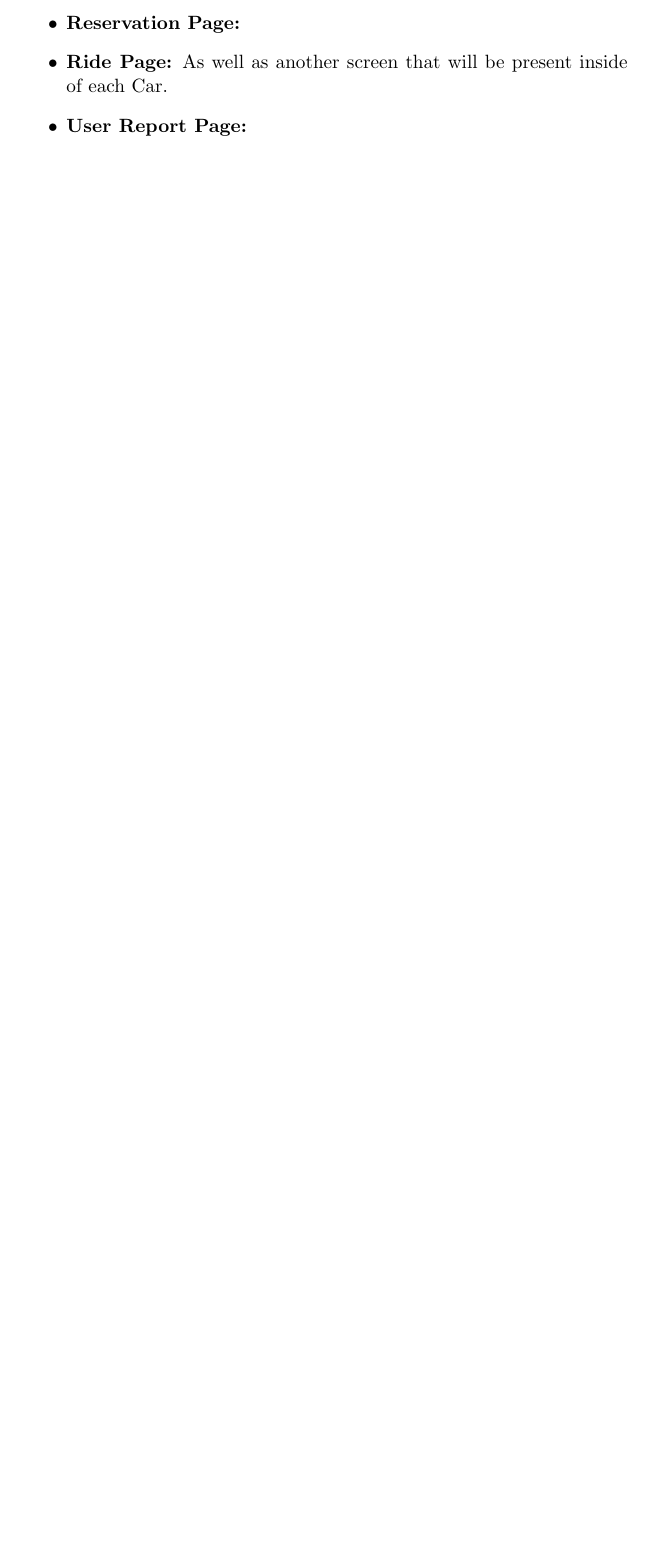
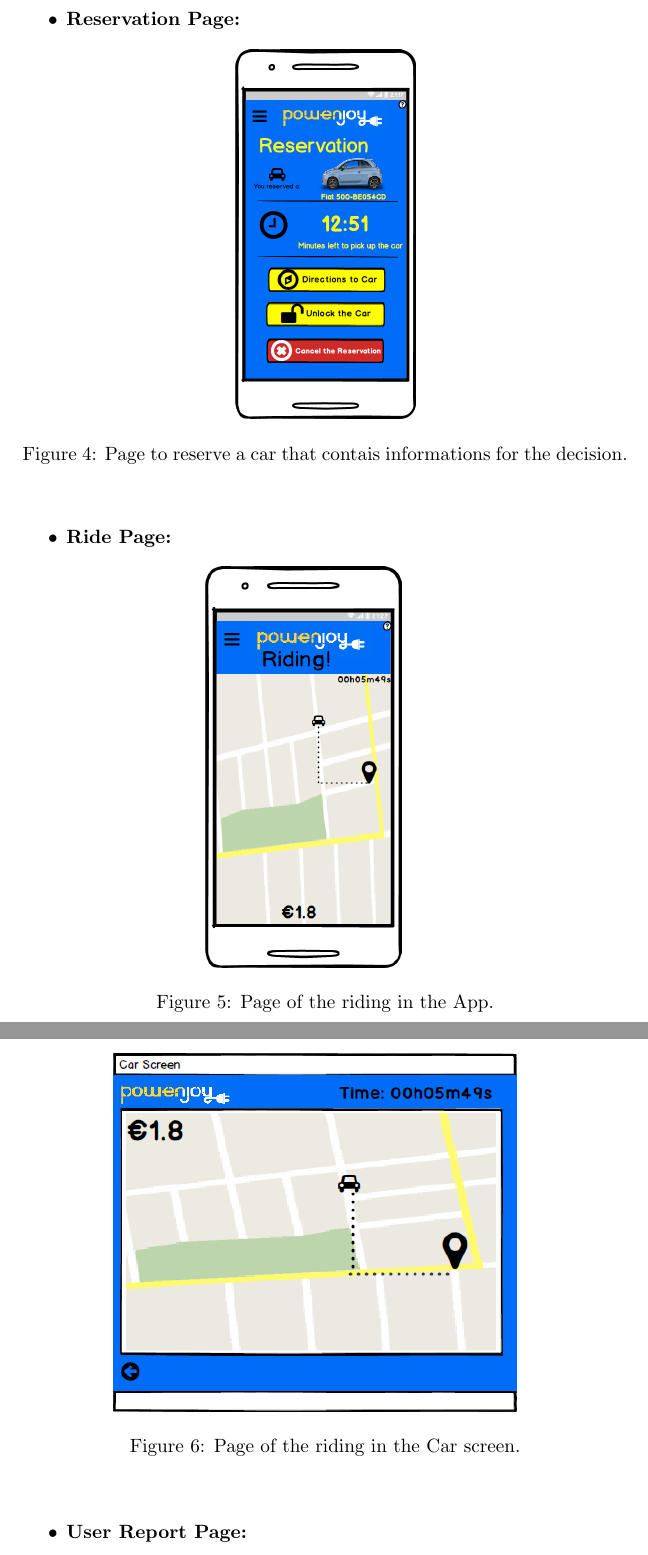
Before and after one commit to daff0111/Software2Project, a LaTeX document (Other Material/Software2Project.tex): part of page 15 of 44 before the commit and two parts of pages 17 and 18 of 48 after it, the two joined at a grey line, cut so that both start at the same text, the shorter picture padded with empty space. Compiled offline with pdfLaTeX.

Commit message:
NoFunc.Requi. updat on the RASD

```diff
--- a/Other Material/Software2Project.tex
+++ b/Other Material/Software2Project.tex
@@ -287,3 +308,26 @@ For our User Interface (UI) we'll offer a mobile App for Users and a desktop web
+\pagebreak
 \item \textbf{Reservation Page:}
-\item \textbf{Ride Page:} As well as another screen that will be present inside of each Car.
+\begin{figure}[h!]
+\centering
+\vspace*{\fill}
+\noindent\makebox[\textwidth]{\includegraphics[width=0.3\textwidth]{5.png}}%
+\caption {Page to reserve a car that contais informations for the decision.}
+\vspace*{0.5cm}
+\end{figure}
+\item \textbf{Ride Page:}
+\begin{figure}[h!]
+\centering
+\vspace*{\fill}
+\noindent\makebox[\textwidth]{\includegraphics[width=0.4\textwidth]{3.png}}%
+\caption {Page of the riding in the App.}
+\vspace*{0.5cm}
+\end{figure}
+\pagebreak
+\begin{figure}[h!]
+\centering
+\vspace*{\fill}
+\noindent\makebox[\textwidth]{\includegraphics[width=0.7\textwidth]{CarScreen.png}}%
+\caption {Page of the riding in the Car screen.}
+\vspace*{0.5cm}
+\end{figure}
 \item \textbf{User Report Page:}
@@ -289,0 +339,4 @@ For our User Interface (UI) we'll offer a mobile App for Users and a desktop web
+\vspace*{0.5cm}
+\end{figure}
+\pagebreak
+\item \textbf{Page of contact:}
```
Also changed, not shown: Other Material/1.png, Other Material/2.png, Other Material/3.png, Other Material/4.png, Other Material/5.png, Other Material/6.png, Other Material/CarScreen.png, Other Material/EmailUser.png, Other Material/Software2Project.pdf, Other Material/Software2Project.tex (40 more changed lines).
